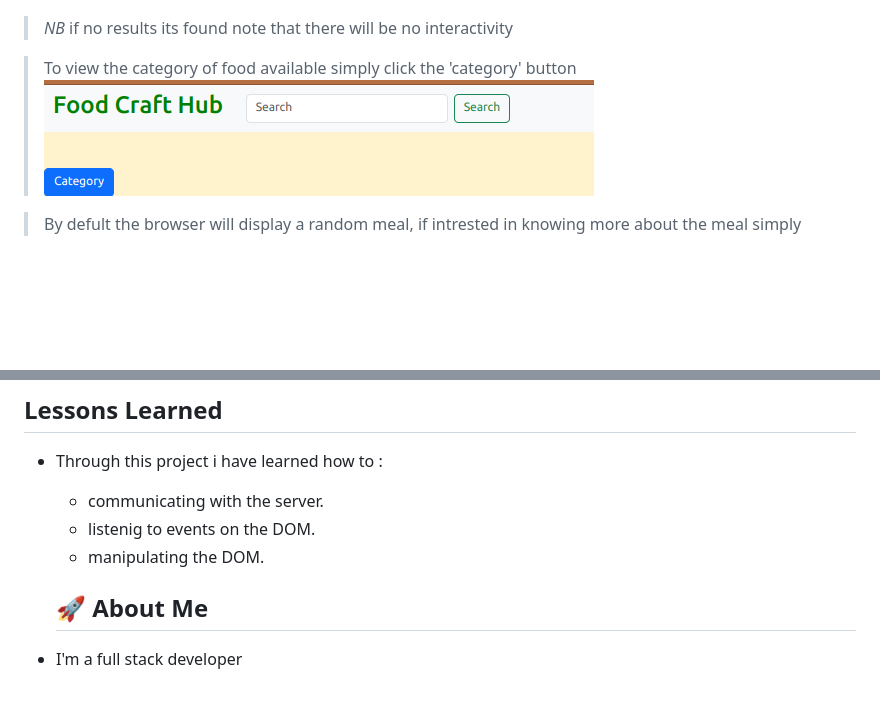
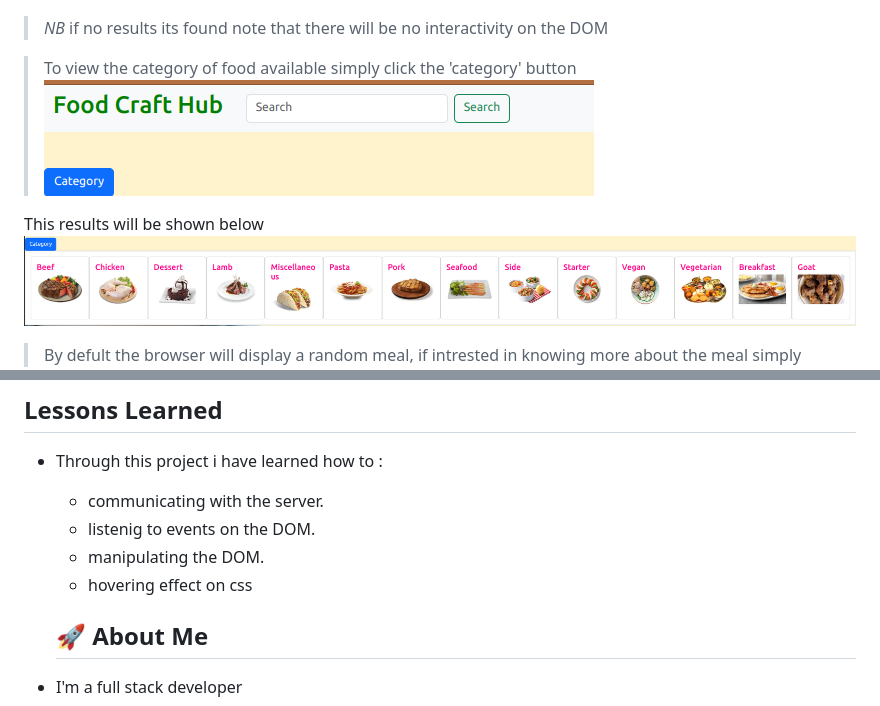
Before and after one commit to irungudenninganga/Food-Craft-Hub, a Markdown page: README.md, 2 parts joined by grey strips. Rendered like a GitHub page; blank space fills up the shorter version.

Commit message:
added a screenshot and some explanation

```diff
--- a/README.md
+++ b/README.md
@@ -50,10 +50,14 @@ Follow the instruction above to use and run the project localy.
 
     ![Search responce](./images/search.png)
 
-> *NB* if no results its found note that there will be no interactivity
+> *NB* if no results its found note that there will be no interactivity on the DOM
 
 > To view the category of food available simply click the 'category' button
-![Category button](./images/category.png)
+  ![Category button](./images/category.png)
+
+  This results will be shown below
+  ![category of food](./images/category-food.png)
+
 
 > By defult the browser will display a random meal, if intrested in knowing more about the meal simply
   make a click at the image
@@ -71,6 +75,7 @@ Follow the instruction above to use and run the project localy.
   * communicating with the server.
   * listenig to events on the DOM.
   * manipulating the DOM.
+  * hovering effect on css
 
   ## 🚀 About Me
  * I'm a full stack developer
```
